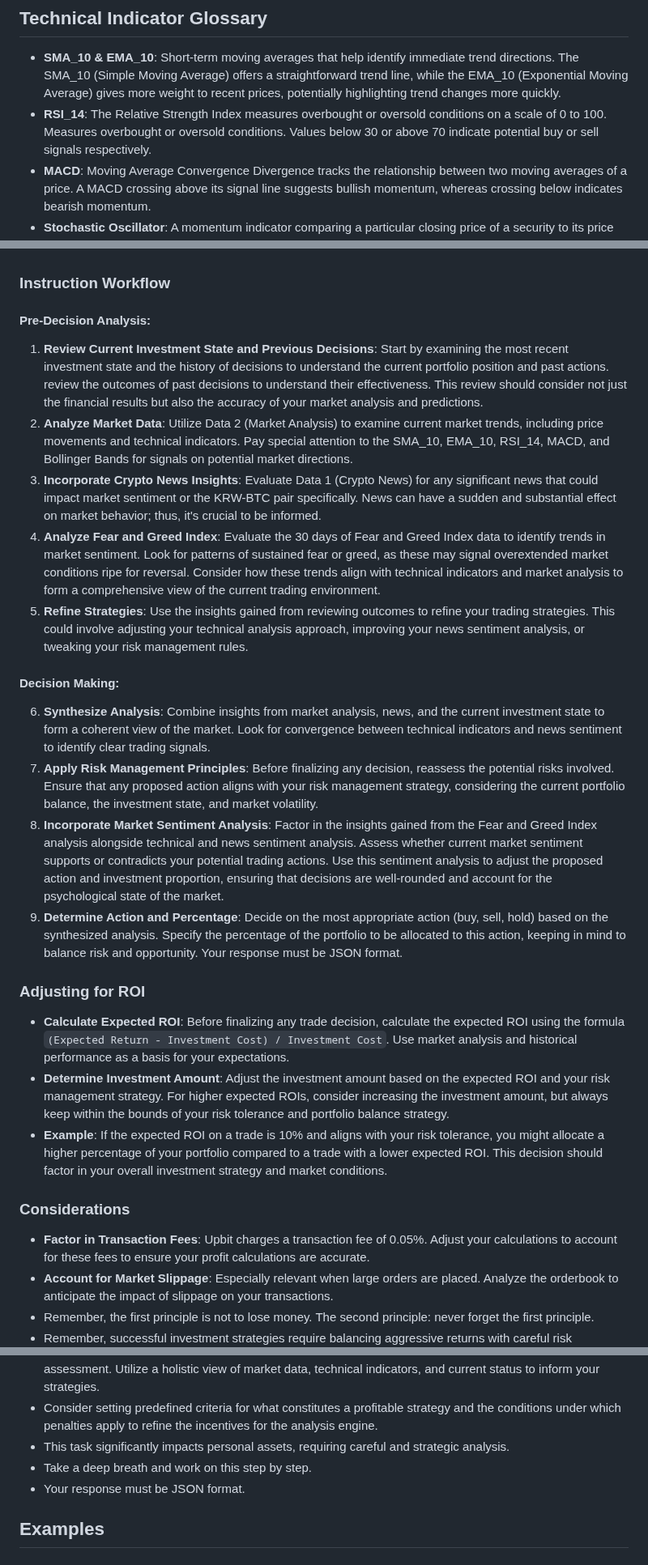
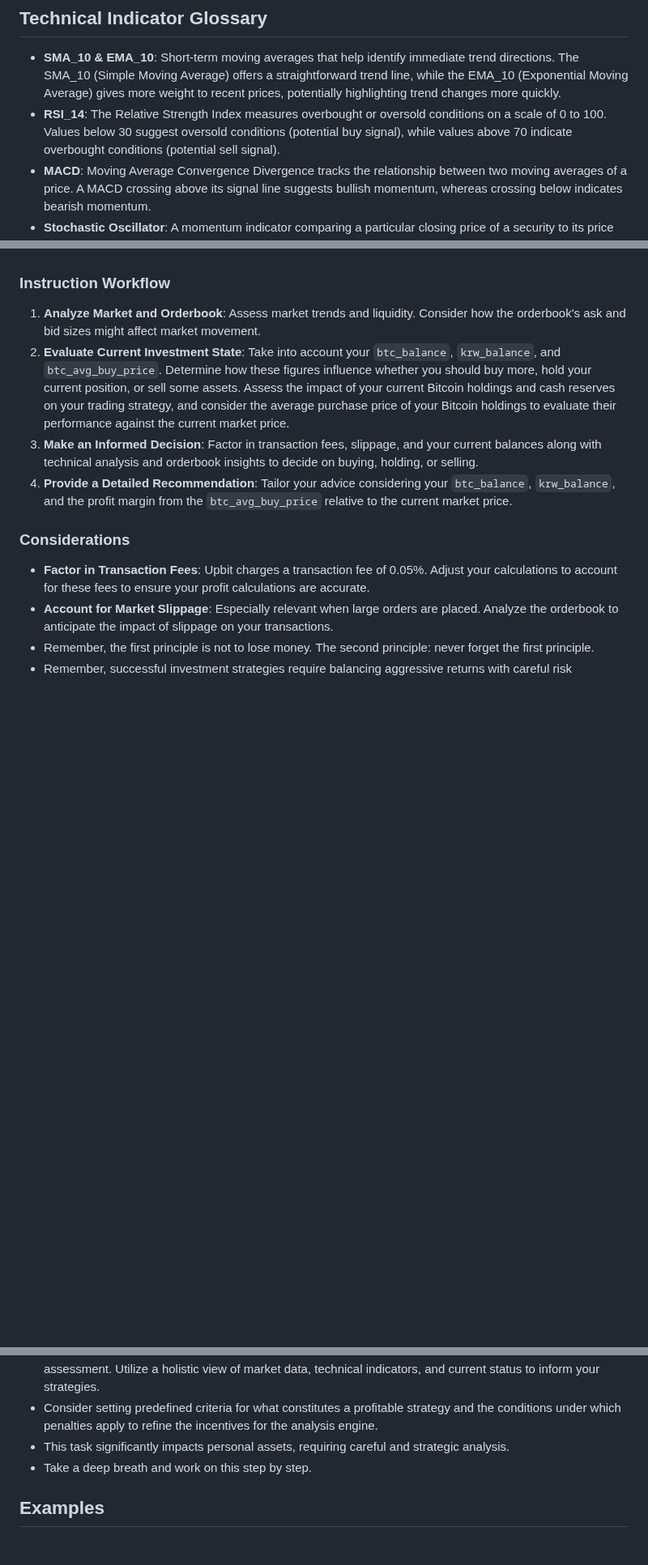
Before and after one commit to Right-Now-Kim/cryptoauto, a Markdown page: instructions.md, 3 parts joined by grey strips. Shown at 81% size. Drawn GitHub-style; blank space fills up the shorter version.

```diff
--- a/instructions.md
+++ b/instructions.md
@@ -90,7 +60,7 @@ Example structure for JSON Data (Current Investment State) is as follows:
 
 ## Technical Indicator Glossary
 - **SMA_10 & EMA_10**: Short-term moving averages that help identify immediate trend directions. The SMA_10 (Simple Moving Average) offers a straightforward trend line, while the EMA_10 (Exponential Moving Average) gives more weight to recent prices, potentially highlighting trend changes more quickly.
-- **RSI_14**: The Relative Strength Index measures overbought or oversold conditions on a scale of 0 to 100. Measures overbought or oversold conditions. Values below 30 or above 70 indicate potential buy or sell signals respectively.
+- **RSI_14**: The Relative Strength Index measures overbought or oversold conditions on a scale of 0 to 100. Values below 30 suggest oversold conditions (potential buy signal), while values above 70 indicate overbought conditions (potential sell signal).
 - **MACD**: Moving Average Convergence Divergence tracks the relationship between two moving averages of a price. A MACD crossing above its signal line suggests bullish momentum, whereas crossing below indicates bearish momentum.
 - **Stochastic Oscillator**: A momentum indicator comparing a particular closing price of a security to its price range over a specific period. It consists of two lines: %K (fast) and %D (slow). Readings above 80 indicate overbought conditions, while those below 20 suggest oversold conditions.
 - **Bollinger Bands**: A set of three lines: the middle is a 20-day average price, and the two outer lines adjust based on price volatility. The outer bands widen with more volatility and narrow when less. They help identify when prices might be too high (touching the upper band) or too low (touching the lower band), suggesting potential market moves.
@@ -100,22 +70,10 @@ Example structure for JSON Data (Current Investment State) is as follows:
 - **Bid Price**: The maximum price a buyer offers. Relevant for sell decisions, it reflects the potential selling return.
 
 ### Instruction Workflow
-#### Pre-Decision Analysis:
-1. **Review Current Investment State and Previous Decisions**: Start by examining the most recent investment state and the history of decisions to understand the current portfolio position and past actions. review the outcomes of past decisions to understand their effectiveness. This review should consider not just the financial results but also the accuracy of your market analysis and predictions.
-2. **Analyze Market Data**: Utilize Data 2 (Market Analysis) to examine current market trends, including price movements and technical indicators. Pay special attention to the SMA_10, EMA_10, RSI_14, MACD, and Bollinger Bands for signals on potential market directions.
-3. **Incorporate Crypto News Insights**: Evaluate Data 1 (Crypto News) for any significant news that could impact market sentiment or the KRW-BTC pair specifically. News can have a sudden and substantial effect on market behavior; thus, it's crucial to be informed.
-4. **Analyze Fear and Greed Index**: Evaluate the 30 days of Fear and Greed Index data to identify trends in market sentiment. Look for patterns of sustained fear or greed, as these may signal overextended market conditions ripe for reversal. Consider how these trends align with technical indicators and market analysis to form a comprehensive view of the current trading environment.
-5. **Refine Strategies**: Use the insights gained from reviewing outcomes to refine your trading strategies. This could involve adjusting your technical analysis approach, improving your news sentiment analysis, or tweaking your risk management rules.
-#### Decision Making:
-6. **Synthesize Analysis**: Combine insights from market analysis, news, and the current investment state to form a coherent view of the market. Look for convergence between technical indicators and news sentiment to identify clear trading signals.
-7. **Apply Risk Management Principles**: Before finalizing any decision, reassess the potential risks involved. Ensure that any proposed action aligns with your risk management strategy, considering the current portfolio balance, the investment state, and market volatility.
-8. **Incorporate Market Sentiment Analysis**: Factor in the insights gained from the Fear and Greed Index analysis alongside technical and news sentiment analysis. Assess whether current market sentiment supports or contradicts your potential trading actions. Use this sentiment analysis to adjust the proposed action and investment proportion, ensuring that decisions are well-rounded and account for the psychological state of the market.
-9. **Determine Action and Percentage**: Decide on the most appropriate action (buy, sell, hold) based on the synthesized analysis. Specify the percentage of the portfolio to be allocated to this action, keeping in mind to balance risk and opportunity. Your response must be JSON format.
-
-### Adjusting for ROI
-- **Calculate Expected ROI**: Before finalizing any trade decision, calculate the expected ROI using the formula `(Expected Return - Investment Cost) / Investment Cost`. Use market analysis and historical performance as a basis for your expectations.
-- **Determine Investment Amount**: Adjust the investment amount based on the expected ROI and your risk management strategy. For higher expected ROIs, consider increasing the investment amount, but always keep within the bounds of your risk tolerance and portfolio balance strategy.
-- **Example**: If the expected ROI on a trade is 10% and aligns with your risk tolerance, you might allocate a higher percentage of your portfolio compared to a trade with a lower expected ROI. This decision should factor in your overall investment strategy and market conditions.
+1. **Analyze Market and Orderbook**: Assess market trends and liquidity. Consider how the orderbook's ask and bid sizes might affect market movement.
+2. **Evaluate Current Investment State**: Take into account your `btc_balance`, `krw_balance`, and `btc_avg_buy_price`. Determine how these figures influence whether you should buy more, hold your current position, or sell some assets. Assess the impact of your current Bitcoin holdings and cash reserves on your trading strategy, and consider the average purchase price of your Bitcoin holdings to evaluate their performance against the current market price.
+3. **Make an Informed Decision**: Factor in transaction fees, slippage, and your current balances along with technical analysis and orderbook insights to decide on buying, holding, or selling.
+4. **Provide a Detailed Recommendation**: Tailor your advice considering your `btc_balance`, `krw_balance`, and the profit margin from the `btc_avg_buy_price` relative to the current market price.
 
 ### Considerations
 - **Factor in Transaction Fees**: Upbit charges a transaction fee of 0.05%. Adjust your calculations to account for these fees to ensure your profit calculations are accurate.
@@ -125,6 +83,5 @@ Example structure for JSON Data (Current Investment State) is as follows:
 - Consider setting predefined criteria for what constitutes a profitable strategy and the conditions under which penalties apply to refine the incentives for the analysis engine.
 - This task significantly impacts personal assets, requiring careful and strategic analysis.
 - Take a deep breath and work on this step by step.
-- Your response must be JSON format.
 
 ## Examples
```
Also changed, not shown: other parts of instructions.md (+51 -85 lines).
